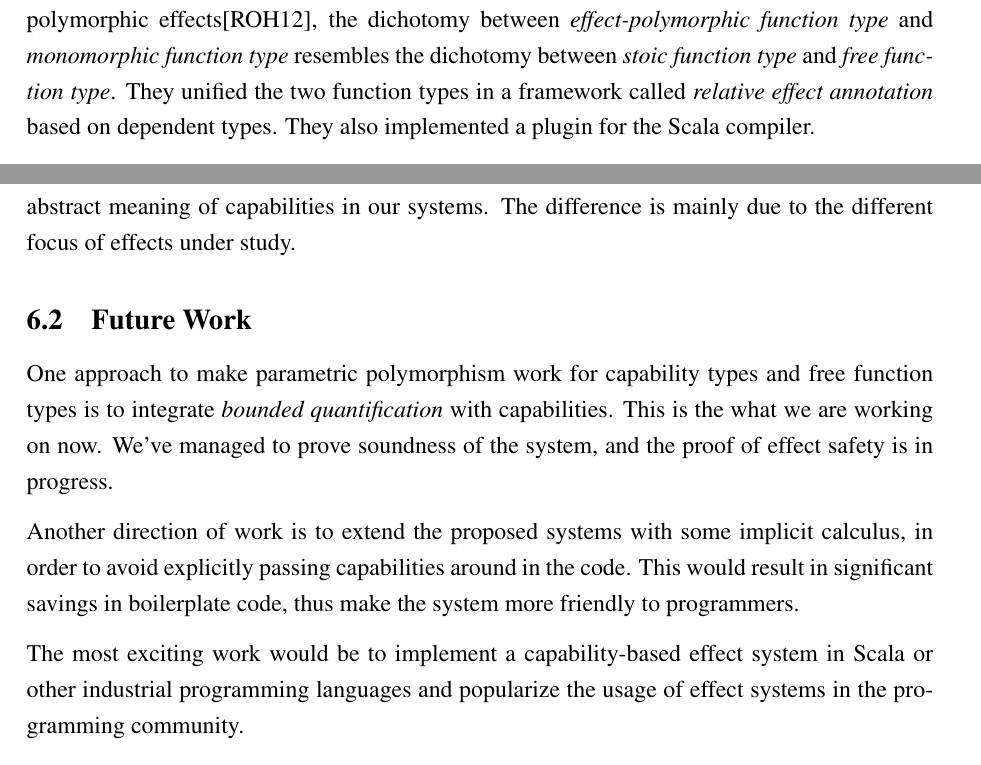
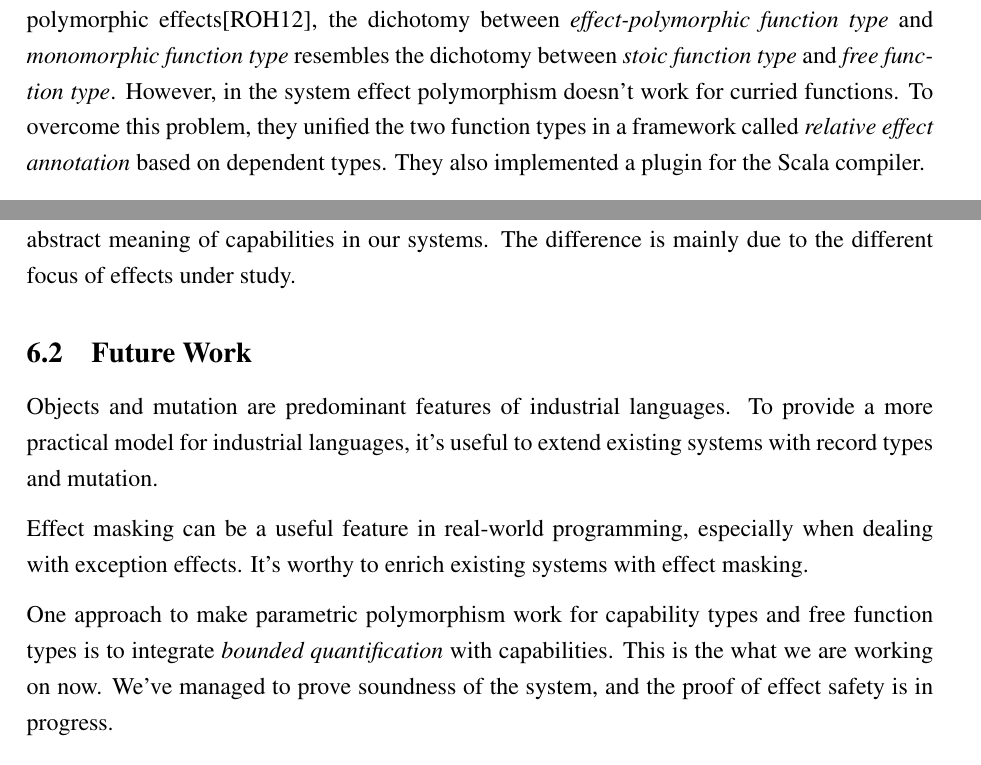
Before and after one commit to liufengyun/capability-thesis, a LaTeX document (main.tex, which reads content/conclusions.tex): two parts of pages 43 and 44 of 46, joined at a grey line, cut so that both start at the same text. Compiled offline with pdfLaTeX.

Commit message:
refine related work and future work

```diff
--- a/content/conclusions.tex
+++ b/content/conclusions.tex
@@ -36,10 +36,11 @@ Scala\cite{rytz2012lightweight, rytz2013flow, lukas2014effect}.  In
 lightweight polymorphic effects\cite{rytz2012lightweight}, the
 dichotomy between \emph{effect-polymorphic function type} and
 \emph{monomorphic function type} resembles the dichotomy between
-\emph{stoic function type} and \emph{free function type}.  They
-unified the two function types in a framework called \emph{relative
-  effect annotation} based on dependent types. They also implemented a
-plugin for the Scala compiler.
+\emph{stoic function type} and \emph{free function type}. However, in
+the system effect polymorphism doesn't work for curried functions. To
+overcome this problem, they unified the two function types in a
+framework called \emph{relative effect annotation} based on dependent
+types. They also implemented a plugin for the Scala compiler.
 
 Heather \emph{et al.} proposed a special function type called
 \emph{spores} for Scala\cite{miller2014spores}. Compared to normal
@@ -59,17 +60,25 @@ different focus of effects under study.
 
 \subsection{Future Work}
 
+Objects and mutation are predominant features of industrial
+languages. To provide a more practical model for industrial languages,
+it's useful to extend existing systems with record types and mutation.
+
+Effect masking can be a useful feature in real-world programming,
+especially when dealing with exception effects. It's worthy to enrich
+existing systems with effect masking.
+
 One approach to make parametric polymorphism work for capability types
 and free function types is to integrate \emph{bounded quantification}
 with capabilities. This is the what we are working on now. We've
 managed to prove soundness of the system, and the proof of effect
 safety is in progress.
 
-Another direction of work is to extend the proposed systems with some
-implicit calculus, in order to avoid explicitly passing capabilities
-around in the code. This would result in significant savings in
-boilerplate code, thus make the system more friendly to programmers.
+% Another direction of work is to extend the proposed systems with some
+% implicit calculus, in order to avoid explicitly passing capabilities
+% around in the code. This would result in significant savings in
+% boilerplate code, thus make the system more friendly to programmers.
 
-The most exciting work would be to implement a capability-based effect
-system in Scala or other industrial programming languages and
-popularize the usage of effect systems in the programming community.
+% The most exciting work would be to implement a capability-based effect
+% system in Scala or other industrial programming languages and
+% popularize the usage of effect systems in the programming community.
```
